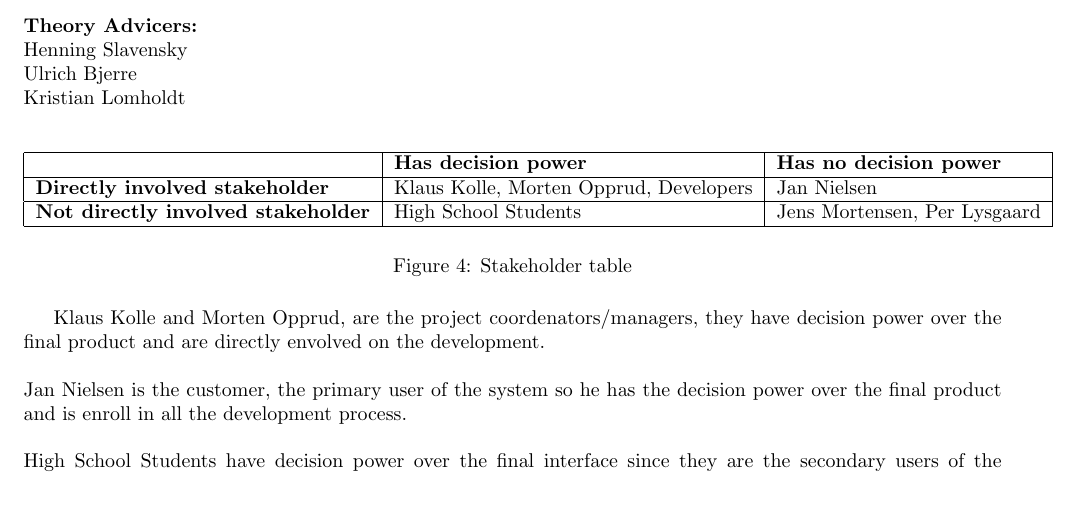
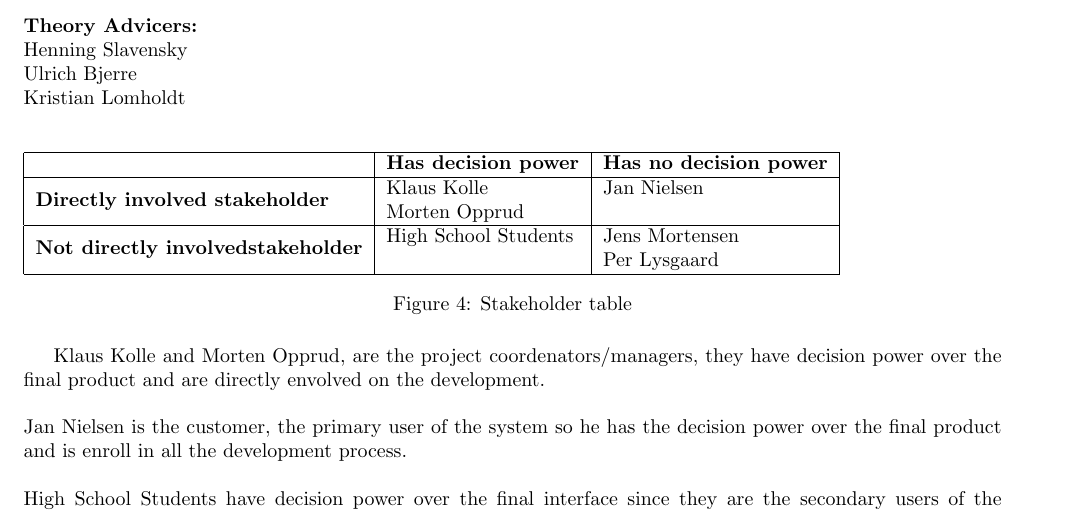
Before and after one commit to TeamUnix/Project3, a LaTeX document (pro3.tex, which reads content/preproject.tex): part of page 4 of 7, cut so that both start at the same text. Compiled offline with pdfLaTeX.

Commit message:
merged dennis and jesus

```diff
--- a/content/preproject.tex
+++ b/content/preproject.tex
@@ -92,11 +92,12 @@ Kristian Lomholdt\\
  \begin{centering}
   \begin{tabular}{| l | l | l |}
    \hline
-      & \textbf{Has decision power} & \textbf{Has no decision power} \\ \hline
-    \textbf{Directly involved stakeholder} & Klaus Kolle,
-    Morten Opprud, Developers &  Jan Nielsen \\ \hline \textbf{Not directly
-    involved stakeholder} & High School Students & Jens Mortensen, Per Lysgaard \\
-    \hline
+    & \textbf{Has decision power} & \textbf{Has no decision power} \\ \hline
+    \multirow{2}{*}{\textbf{Directly involved stakeholder}} & Klaus Kolle & Jan
+    Nielsen \\ & Morten Opprud &  \\ \hline
+    \multirow{2}{*}{\textbf{Not directly involvedstakeholder}} & High School
+    Students & Jens Mortensen\\ & & Per Lysgaard\\
+   \hline
    \end{tabular}
   \end{centering}
  \caption{Stakeholder table}
```
